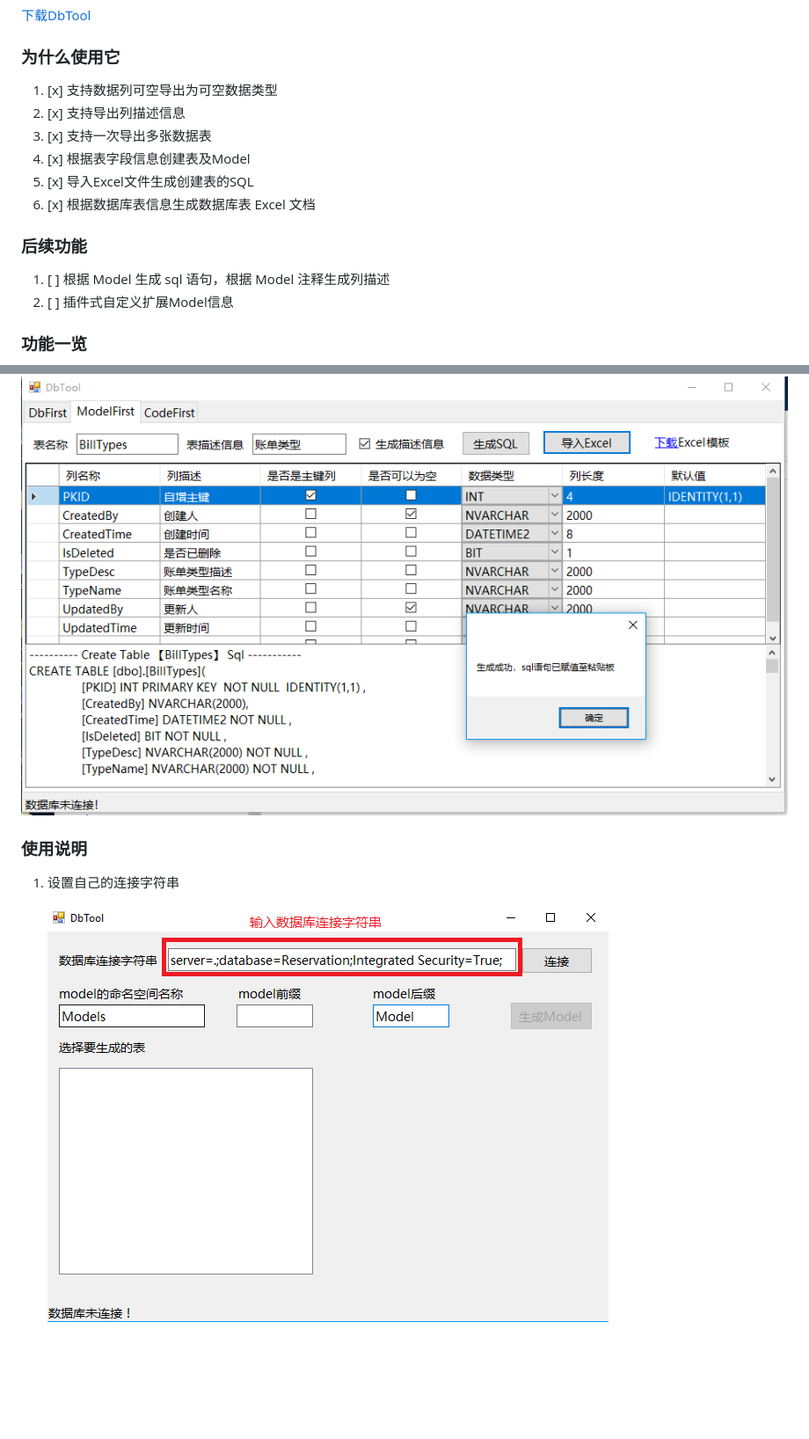
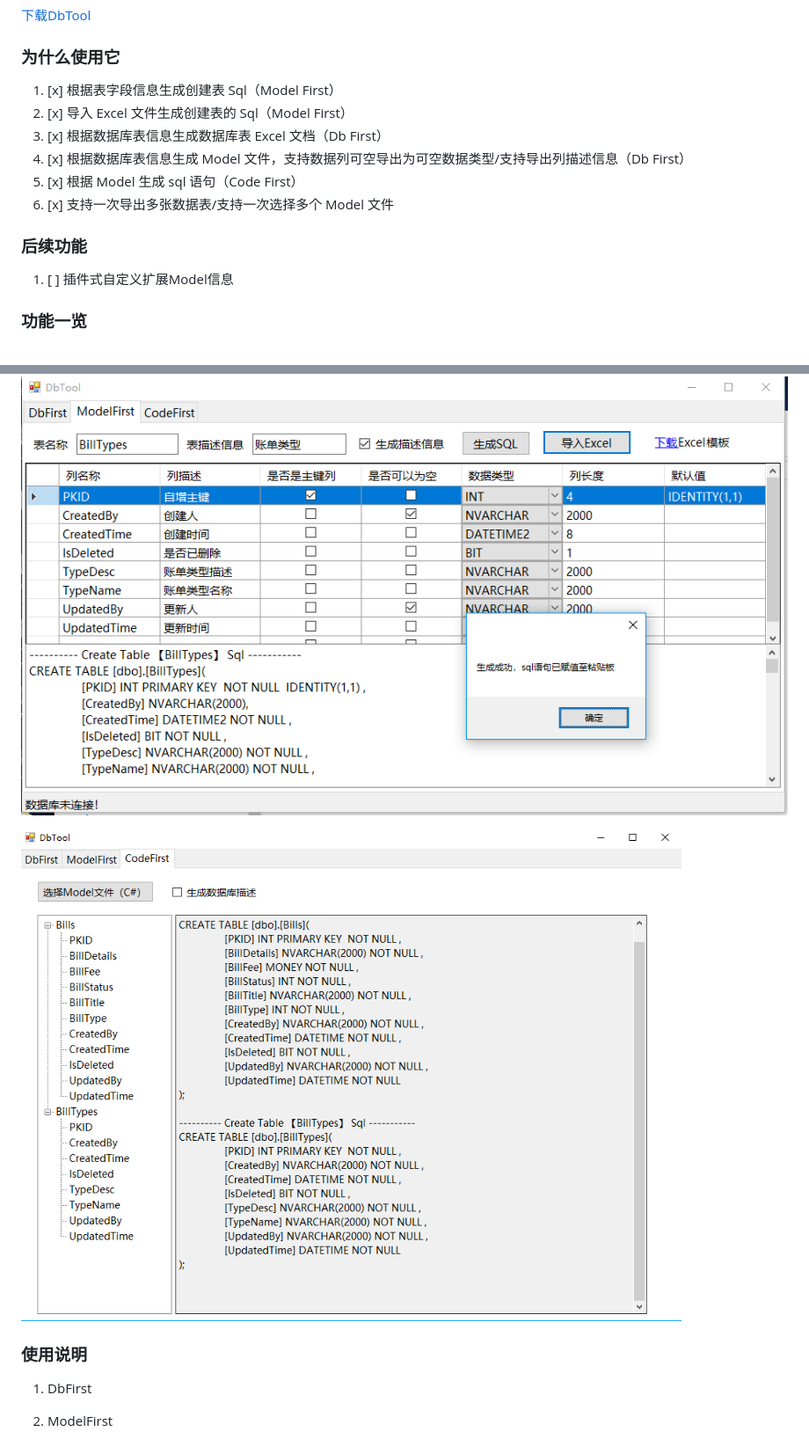
Before and after one commit to WeihanLi/DbTool, a Markdown page: README.md, 2 parts joined by grey strips. Shown: that part at 88% size. GitHub-like rendering; pictures changed too: resources/connect.png (deleted), resources/desc2.png (added); blank space fills up the shorter version.

```diff
--- a/README.md
+++ b/README.md
@@ -15,16 +15,15 @@ int? , DateTime? ，如果数据库中有列描述信息，也会生成在属性
 
 ### 为什么使用它
 
-1. [x] 支持数据列可空导出为可空数据类型
-2. [x] 支持导出列描述信息
-3. [x] 支持一次导出多张数据表
-4. [x] 根据表字段信息创建表及Model
-5. [x] 导入Excel文件生成创建表的SQL
-6. [x] 根据数据库表信息生成数据库表 Excel 文档
+1. [x] 根据表字段信息生成创建表 Sql（Model First）
+1. [x] 导入 Excel 文件生成创建表的 Sql（Model First）
+1. [x] 根据数据库表信息生成数据库表 Excel 文档（Db First）
+1. [x] 根据数据库表信息生成 Model 文件，支持数据列可空导出为可空数据类型/支持导出列描述信息（Db First）
+1. [x] 根据 Model 生成 sql 语句（Code First）
+1. [x] 支持一次导出多张数据表/支持一次选择多个 Model 文件
 
 ### 后续功能
 
-1. [ ] 根据 Model 生成 sql 语句，根据 Model 注释生成列描述
 1. [ ] 插件式自定义扩展Model信息
 
 ### 功能一览
@@ -33,9 +32,11 @@ int? , DateTime? ，如果数据库中有列描述信息，也会生成在属性
 
 ![ModelFirst](resources/desc1.png)
 
+![CodeFirst](resources/desc2.png)
+
 ### 使用说明
 
-1. 设置自己的连接字符串
+1. DbFirst
 
-    ![设置连接字符串](resources/connect.png)
+1. ModelFirst
 
```
Also changed, not shown: other parts of README.md (+1 -31 lines), resources/chooseDir.png (deleted), resources/connect1.png (deleted), resources/generateModel.png (deleted), resources/generateModel1.png (deleted).
